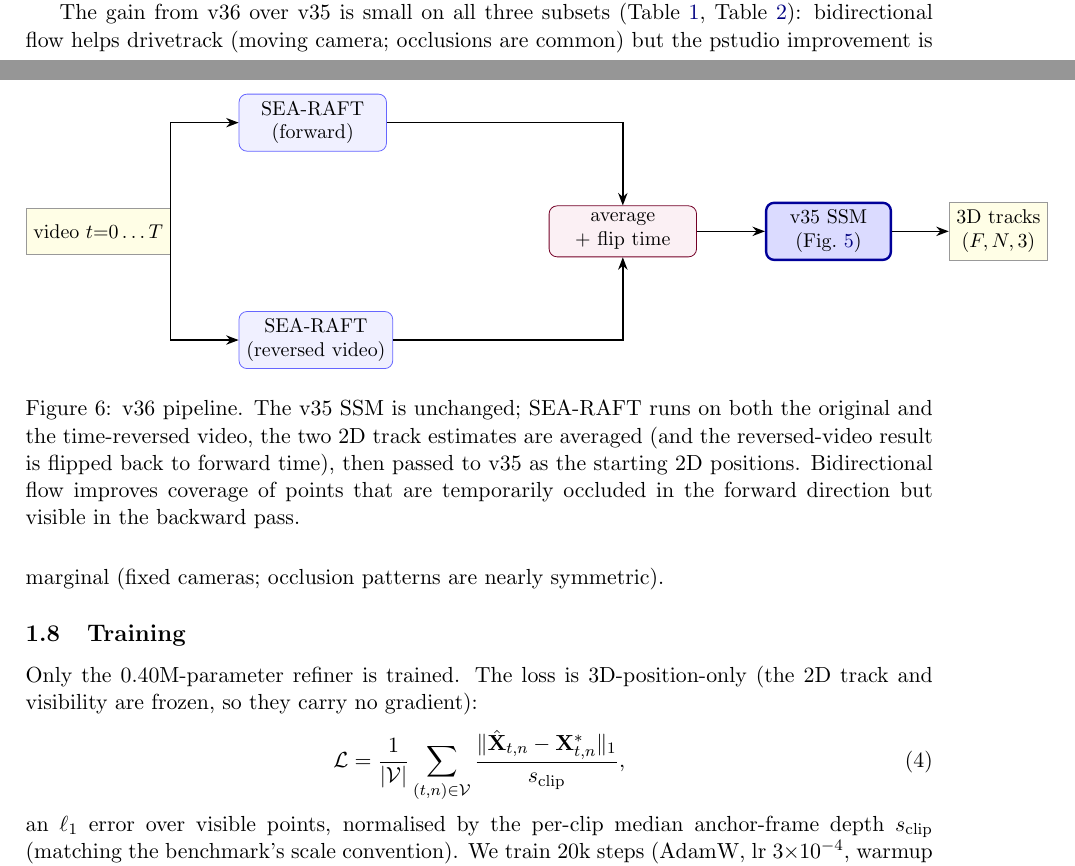
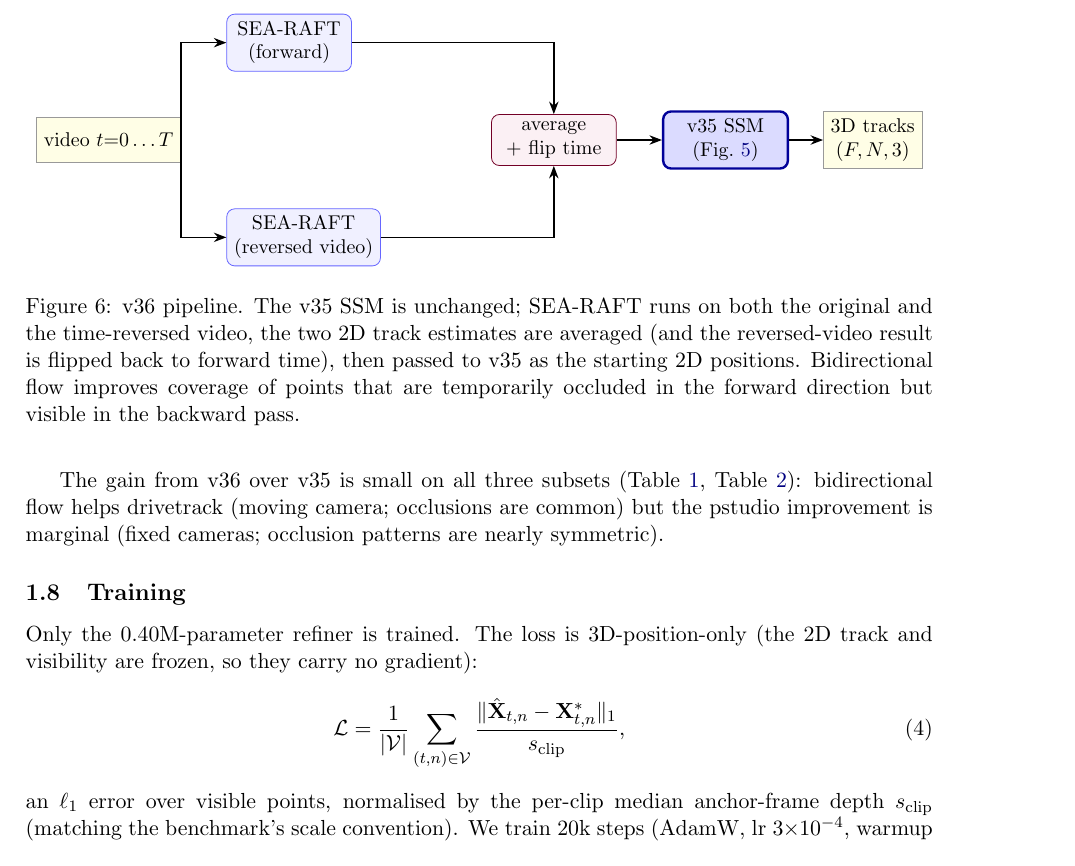
Before and after one commit to MasahiroOgawa/largescale3Dreconstruction_using_SSM, a LaTeX document (doc/vmamba3_3dpointtrack/vmamba3_3dpointtrack.tex): two parts of pages 4 and 5 of 10 before the commit and part of page 5 of 11 after it, the two joined at a grey line, cut so that both start at the same text. Compiled offline with pdfLaTeX.

Commit message:
fix(figures): fix tikzpicture layout bugs in v35-arch and v36-flow
- fig:v35-arch: route dino arrow above input row (dino.north → +3mm → ⌐ emb.north east) to eliminate overlap with Mamba-3 box
- fig:v36-flow: reduce node widths 26mm→22mm and spacings (12→8mm, 14→8mm, 12→8mm, 10→6mm) so "3D tracks" stays within text area

Co-Authored-By: Claude Sonnet 4.6 <noreply@anthropic.com>

```diff
--- a/doc/vmamba3_3dpointtrack/vmamba3_3dpointtrack.tex
+++ b/doc/vmamba3_3dpointtrack/vmamba3_3dpointtrack.tex
@@ -335,21 +335,21 @@ time-reversed video --- and averages the two 2D track estimates before passing t
 \begin{tikzpicture}[
     node distance=5mm and 10mm,
     fwd/.style={rectangle, rounded corners, draw=blue!60, fill=blue!6,
-      minimum height=9mm, minimum width=26mm, align=center, font=\small},
+      minimum height=9mm, minimum width=22mm, align=center, font=\small},
     mrg/.style={rectangle, rounded corners, draw=purple!60!black, fill=purple!6,
-      minimum height=9mm, minimum width=26mm, align=center, font=\small},
+      minimum height=9mm, minimum width=22mm, align=center, font=\small},
   ]
   \node[io] (vid) {video $t{=}0\ldots T$};
   % two RAFT branches
-  \node[fwd, above right=10mm and 12mm of vid] (fwd) {SEA-RAFT\\(forward)};
-  \node[fwd, below right=10mm and 12mm of vid] (bwd) {SEA-RAFT\\(reversed video)};
+  \node[fwd, above right=8mm and 8mm of vid] (fwd) {SEA-RAFT\\(forward)};
+  \node[fwd, below right=8mm and 8mm of vid] (bwd) {SEA-RAFT\\(reversed video)};
   % merge
   \node[mrg, right=14mm of vid, yshift=0mm]
-    (merge) at ($(fwd.east)!0.5!(bwd.east)+(14mm,0)$) {average\\$+$ flip time};
+    (merge) at ($(fwd.east)!0.5!(bwd.east)+(8mm,0)$) {average\\$+$ flip time};
   % v35 SSM
-  \node[learn, right=12mm of merge] (v35) {v35 SSM\\(Fig.~\ref{fig:v35-arch})};
+  \node[learn, right=8mm of merge] (v35) {v35 SSM\\(Fig.~\ref{fig:v35-arch})};
   % output
-  \node[io, right=10mm of v35] (out) {3D tracks\\$(F,N,3)$};
+  \node[io, right=6mm of v35] (out) {3D tracks\\$(F,N,3)$};
   % arrows
   \draw[arr] (vid.east) |- (fwd.west);
   \draw[arr] (vid.east) |- (bwd.west);
```
Also changed, not shown: doc/vmamba3_3dpointtrack/vmamba3_3dpointtrack.tex (2 more changed lines).
